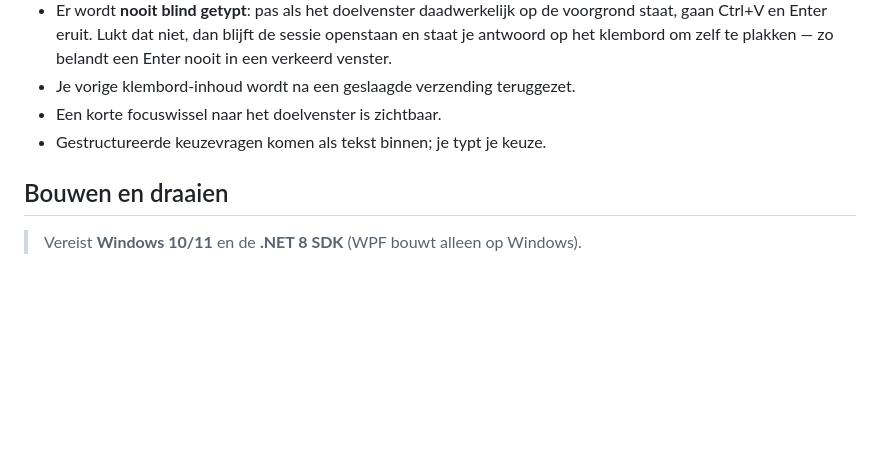
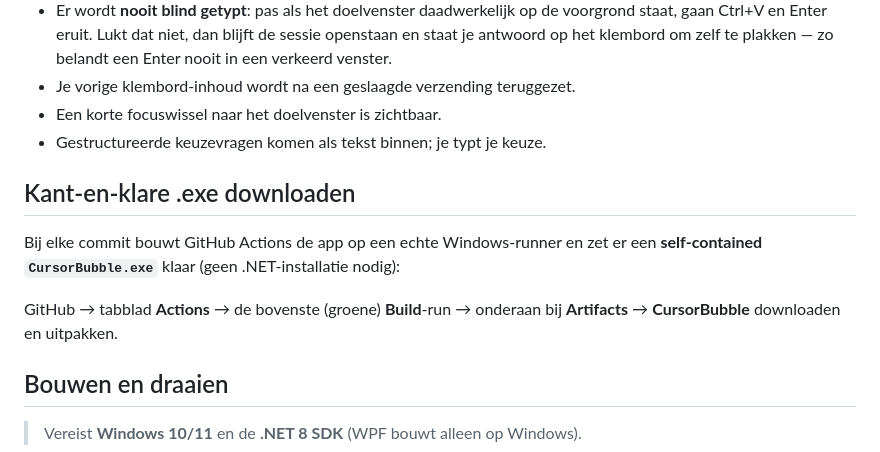
Before and after one commit to Robotninja100/Windows-bubble, a Markdown page: README.md, the part around the change. Drawn GitHub-style; blank space fills up the shorter version.

Commit message:
Document downloading the CI-built exe
Co-Authored-By: Claude Opus 4.8 <noreply@anthropic.com>
Claude-Session: https://claude.ai/code/session_018FZnRcnkuoC1eeHt6BoUPW

```diff
--- a/README.md
+++ b/README.md
@@ -101,6 +101,14 @@ kun je ze vanuit de bubbel beantwoorden.
 - Een korte focuswissel naar het doelvenster is zichtbaar.
 - Gestructureerde keuzevragen komen als tekst binnen; je typt je keuze.
 
+## Kant-en-klare .exe downloaden
+
+Bij elke commit bouwt GitHub Actions de app op een echte Windows-runner en zet
+er een **self-contained `CursorBubble.exe`** klaar (geen .NET-installatie nodig):
+
+GitHub → tabblad **Actions** → de bovenste (groene) **Build**-run →
+onderaan bij **Artifacts** → **CursorBubble** downloaden en uitpakken.
+
 ## Bouwen en draaien
 
 > Vereist **Windows 10/11** en de **.NET 8 SDK** (WPF bouwt alleen op Windows).
```
